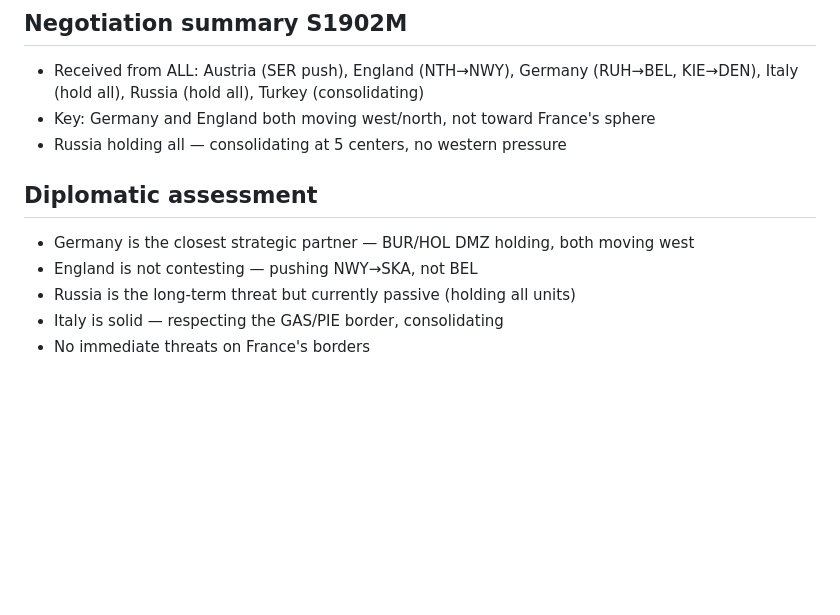
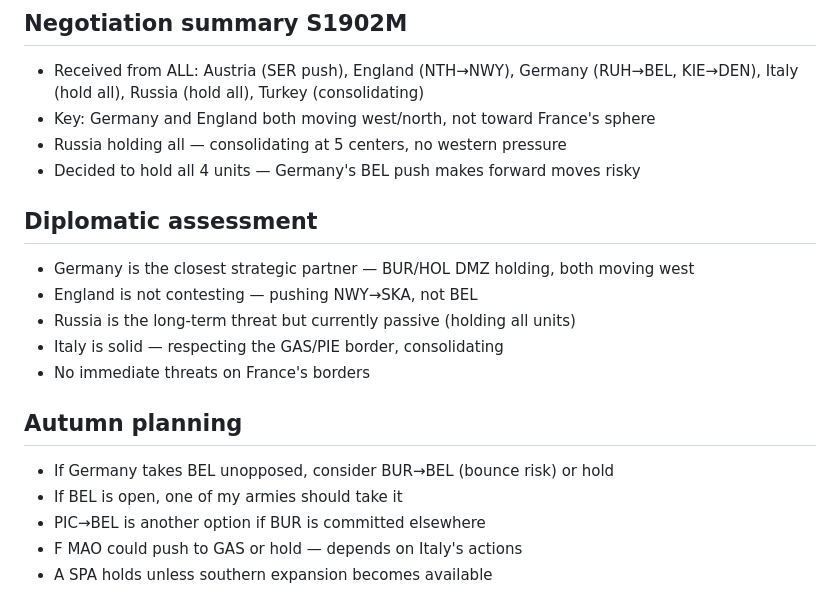
Before and after one commit to RolynTrotter/vibe-diplomacy, a Markdown page: notes/FRANCE.md, the part around one of its changes. Rendered like a GitHub page; blank space fills up the shorter version.

```diff
--- a/notes/FRANCE.md
+++ b/notes/FRANCE.md
@@ -51,6 +57,7 @@
 - Received from ALL: Austria (SER push), England (NTH→NWY), Germany (RUH→BEL, KIE→DEN), Italy (hold all), Russia (hold all), Turkey (consolidating)
 - Key: Germany and England both moving west/north, not toward France's sphere
 - Russia holding all — consolidating at 5 centers, no western pressure
+- Decided to hold all 4 units — Germany's BEL push makes forward moves risky
 
 ## Diplomatic assessment
 - Germany is the closest strategic partner — BUR/HOL DMZ holding, both moving west
@@ -58,3 +65,10 @@
 - Russia is the long-term threat but currently passive (holding all units)
 - Italy is solid — respecting the GAS/PIE border, consolidating
 - No immediate threats on France's borders
+
+## Autumn planning
+- If Germany takes BEL unopposed, consider BUR→BEL (bounce risk) or hold
+- If BEL is open, one of my armies should take it
+- PIC→BEL is another option if BUR is committed elsewhere
+- F MAO could push to GAS or hold — depends on Italy's actions
+- A SPA holds unless southern expansion becomes available
```
Also changed, not shown: other parts of notes/FRANCE.md (+26 -20 lines).
